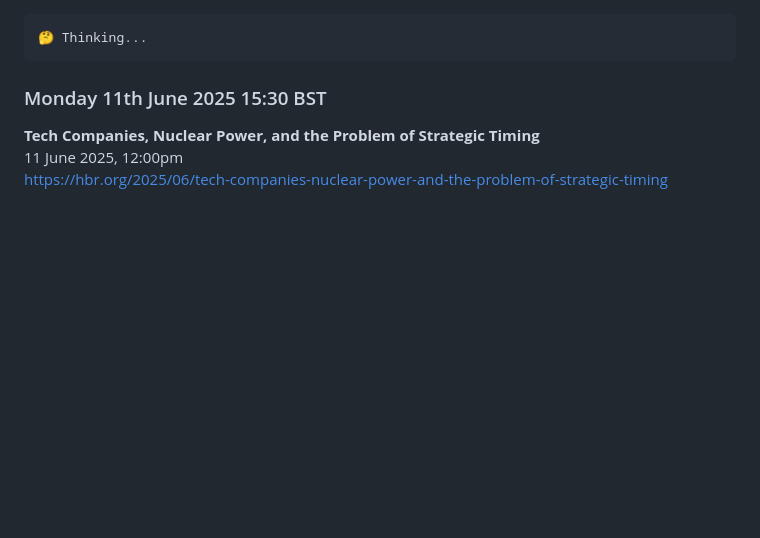
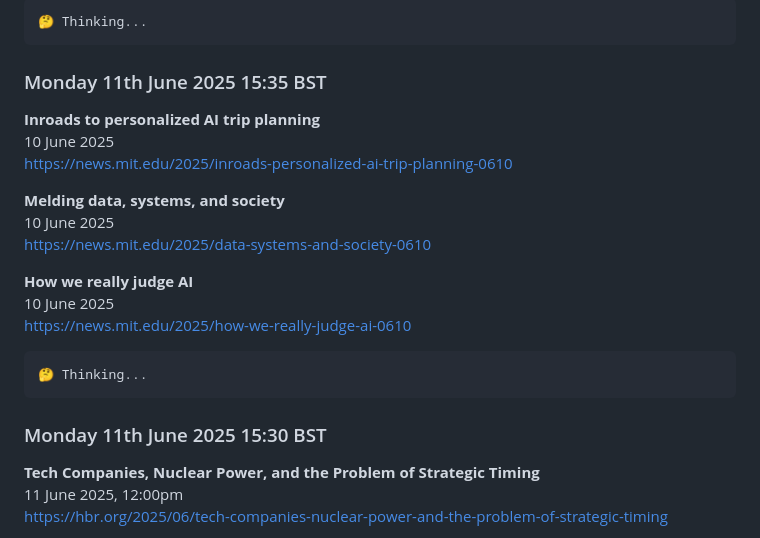
Before and after one commit to koltregaskes/daily-news, a Markdown page: 2025_06_11.md, the part around the change. Rendered like a GitHub page; blank space fills up the shorter version.

````diff
--- a/2025_06_11.md
+++ b/2025_06_11.md
@@ -1,3 +1,21 @@
+
+```hrp-text
+🤔 Thinking...
+```
+### Monday 11th June 2025 15:35 BST
+
+**Inroads to personalized AI trip planning**
+10 June 2025
+[https://news.mit.edu/2025/inroads-personalized-ai-trip-planning-0610](https://news.mit.edu/2025/inroads-personalized-ai-trip-planning-0610)
+
+**Melding data, systems, and society**
+10 June 2025
+[https://news.mit.edu/2025/data-systems-and-society-0610](https://news.mit.edu/2025/data-systems-and-society-0610)
+
+**How we really judge AI**
+10 June 2025
+[https://news.mit.edu/2025/how-we-really-judge-ai-0610](https://news.mit.edu/2025/how-we-really-judge-ai-0610)
+
 
 ```hrp-text
 🤔 Thinking...
````
